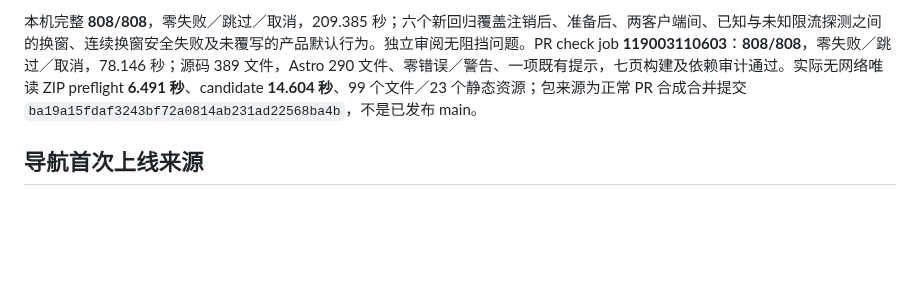
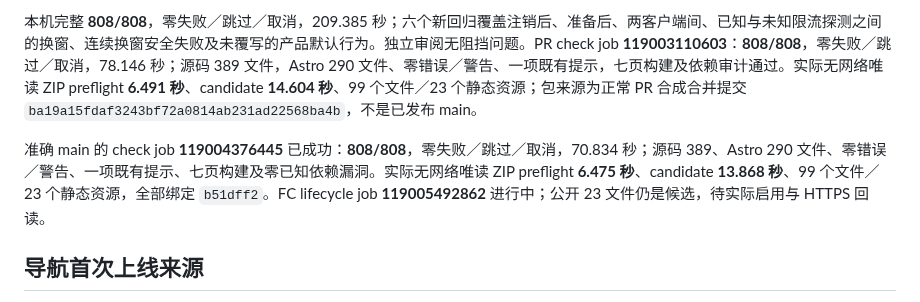
Before and after one commit to kunanli/artdicohost, a Markdown page: docs/navigation-release-2026-10-21.md, the part around the change. Rendered like a GitHub page; blank space fills up the shorter version.

Commit message:
docs: record successful final-main checks and package proof

```diff
--- a/docs/navigation-release-2026-10-21.md
+++ b/docs/navigation-release-2026-10-21.md
@@ -7,6 +7,8 @@
 修复仅对随机隔离前缀的合成登录桶作完整状态验证与单调 CAS 准备，随后必须观察真实未知账号 401、跨客户端已知邮箱和未知账号的 429 及 Retry-After。最多两轮，仅实际正向跨一个窗口才重新准备；意外 200 不作限流证明。不改变产品时钟、默认十次／十五分钟、十阶段、完整备份或 1000 次／90 秒边界。
 
 本机完整 **808/808**，零失败／跳过／取消，209.385 秒；六个新回归覆盖注销后、准备后、两客户端间、已知与未知限流探测之间的换窗、连续换窗安全失败及未覆写的产品默认行为。独立审阅无阻挡问题。PR check job **119003110603**：**808/808**，零失败／跳过／取消，78.146 秒；源码 389 文件，Astro 290 文件、零错误／警告、一项既有提示，七页构建及依赖审计通过。实际无网络唯读 ZIP preflight **6.491 秒**、candidate **14.604 秒**、99 个文件／23 个静态资源；包来源为正常 PR 合成合并提交 `ba19a15fdaf3243bf72a0814ab231ad22568ba4b`，不是已发布 main。
+
+准确 main 的 check job **119004376445** 已成功：**808/808**，零失败／跳过／取消，70.834 秒；源码 389、Astro 290 文件、零错误／警告、一项既有提示、七页构建及零已知依赖漏洞。实际无网络唯读 ZIP preflight **6.475 秒**、candidate **13.868 秒**、99 个文件／23 个静态资源，全部绑定 `b51dff2`。FC lifecycle job **119005492862** 进行中；公开 23 文件仍是候选，待实际启用与 HTTPS 回读。
 
 ## 导航首次上线来源
 
```
